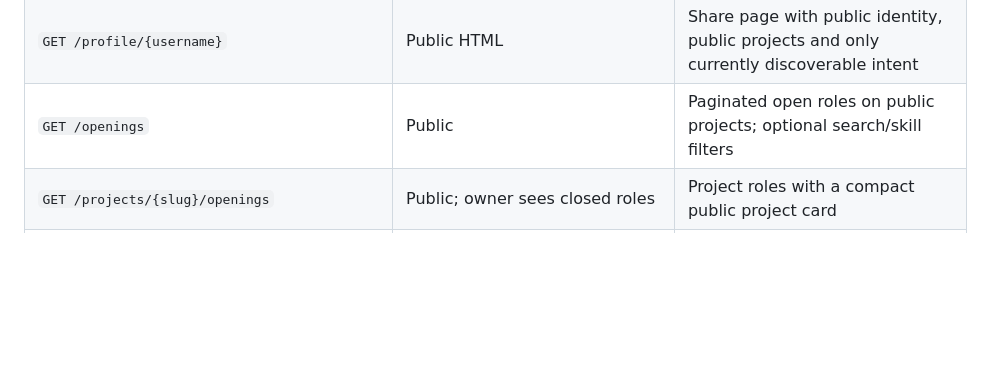
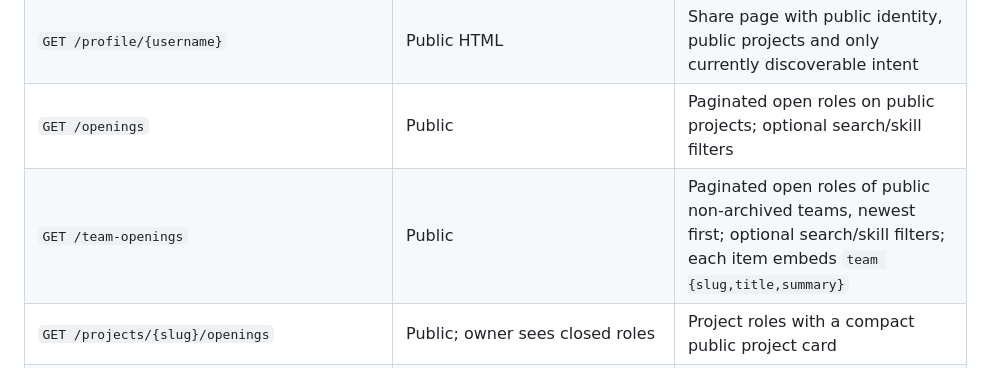
Before and after one commit to wsersigma228/krug, a Markdown page: docs/api.md, the part around the change. Rendered like a GitHub page; blank space fills up the shorter version.

Commit message:
Document the public team openings feed in the API reference

```diff
--- a/docs/api.md
+++ b/docs/api.md
@@ -218,6 +218,7 @@ See [discovery contracts and operational limits](discovery.md).
 | `GET /people/{id}/projects` | Public | Public project ownership and accepted memberships, independent of intent visibility |
 | `GET /profile/{username}` | Public HTML | Share page with public identity, public projects and only currently discoverable intent |
 | `GET /openings` | Public | Paginated open roles on public projects; optional search/skill filters |
+| `GET /team-openings` | Public | Paginated open roles of public non-archived teams, newest first; optional search/skill filters; each item embeds `team {slug,title,summary}` |
 | `GET /projects/{slug}/openings` | Public; owner sees closed roles | Project roles with a compact public project card |
 | `POST /projects/{slug}/openings` | Project owner | Create a role on an owned public project |
 | `PATCH|DELETE /projects/{slug}/openings/{id}` | Project owner | Edit or remove a role; removal is rejected once applications exist, so close it instead |
```
